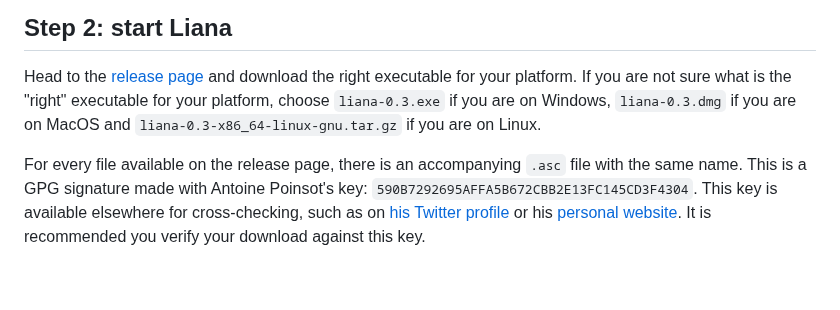
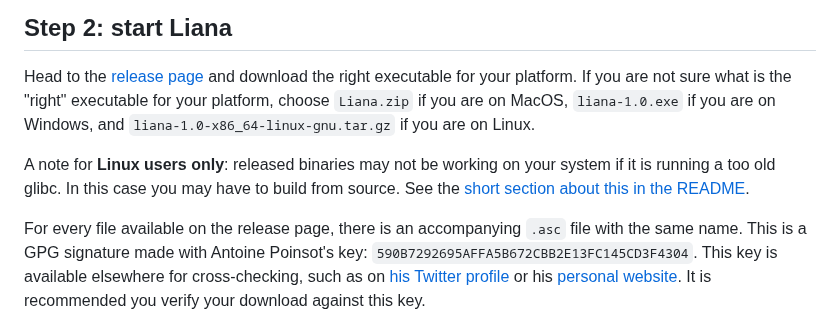
Before and after one commit to wizardsardine/liana, a Markdown page: doc/TRY.md, the part around the change. Drawn GitHub-style; blank space fills up the shorter version.

```diff
--- a/doc/TRY.md
+++ b/doc/TRY.md
@@ -105,8 +105,12 @@ handful of minutes). You can track the progress using the `getblockchaininfo` co
 
 Head to the [release page](https://github.com/wizardsardine/liana/releases) and download the right
 executable for your platform. If you are not sure what is the "right" executable for your platform,
-choose `liana-0.3.exe` if you are on Windows, `liana-0.3.dmg` if you are on MacOS and
-`liana-0.3-x86_64-linux-gnu.tar.gz` if you are on Linux.
+choose `Liana.zip` if you are on MacOS, `liana-1.0.exe` if you are on Windows, and
+`liana-1.0-x86_64-linux-gnu.tar.gz` if you are on Linux.
+
+A note for **Linux users only**: released binaries may not be working on your system if it is
+running a too old glibc. In this case you may have to build from source. See the [short section
+about this in the README](../README.md#a-note-on-linux-binaries-and-glibc-version).
 
 For every file available on the release page, there is an accompanying `.asc` file with the same
 name. This is a GPG signature made with Antoine Poinsot's key:
```
Also changed, not shown: README.md (+20 -2 lines).
